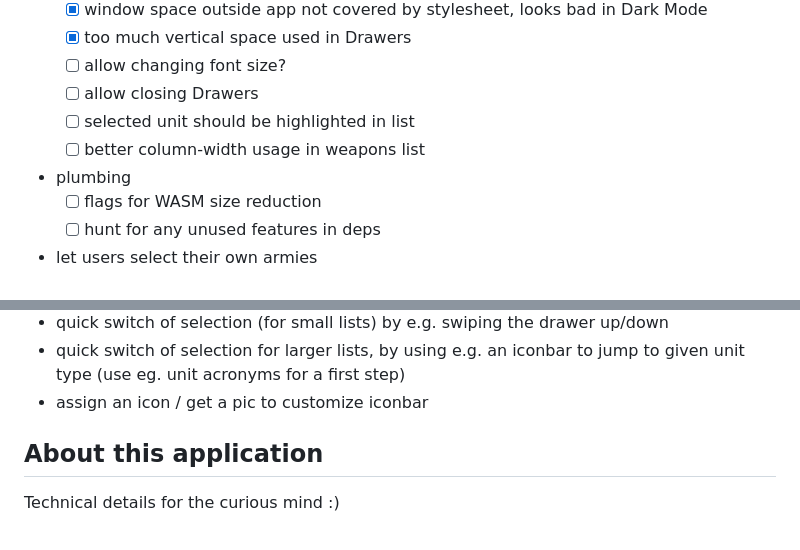
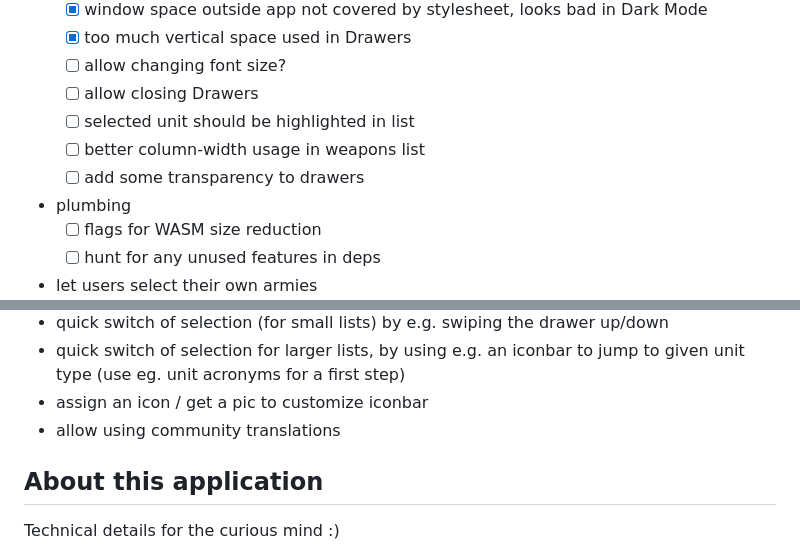
Before and after one commit to ydirson/generals-familiar, a Markdown page: README.md, 2 parts joined by grey strips. GitHub-like rendering.

Commit message:
More TODO

```diff
--- a/README.md
+++ b/README.md
@@ -39,6 +39,7 @@ browser to access it - if you choose to build it yourself, just run
   * [ ] allow closing Drawers
   * [ ] selected unit should be highlighted in list
   * [ ] better column-width usage in weapons list
+  * [ ] add some transparency to drawers
 * plumbing
   * [ ] flags for WASM size reduction
   * [ ] hunt for any unused features in deps
@@ -67,6 +68,7 @@ browser to access it - if you choose to build it yourself, just run
 * quick switch of selection for larger lists, by using e.g. an iconbar
   to jump to given unit type (use eg. unit acronyms for a first step)
 * assign an icon / get a pic to customize iconbar
+* allow using community translations
 
 
 ## About this application
```
